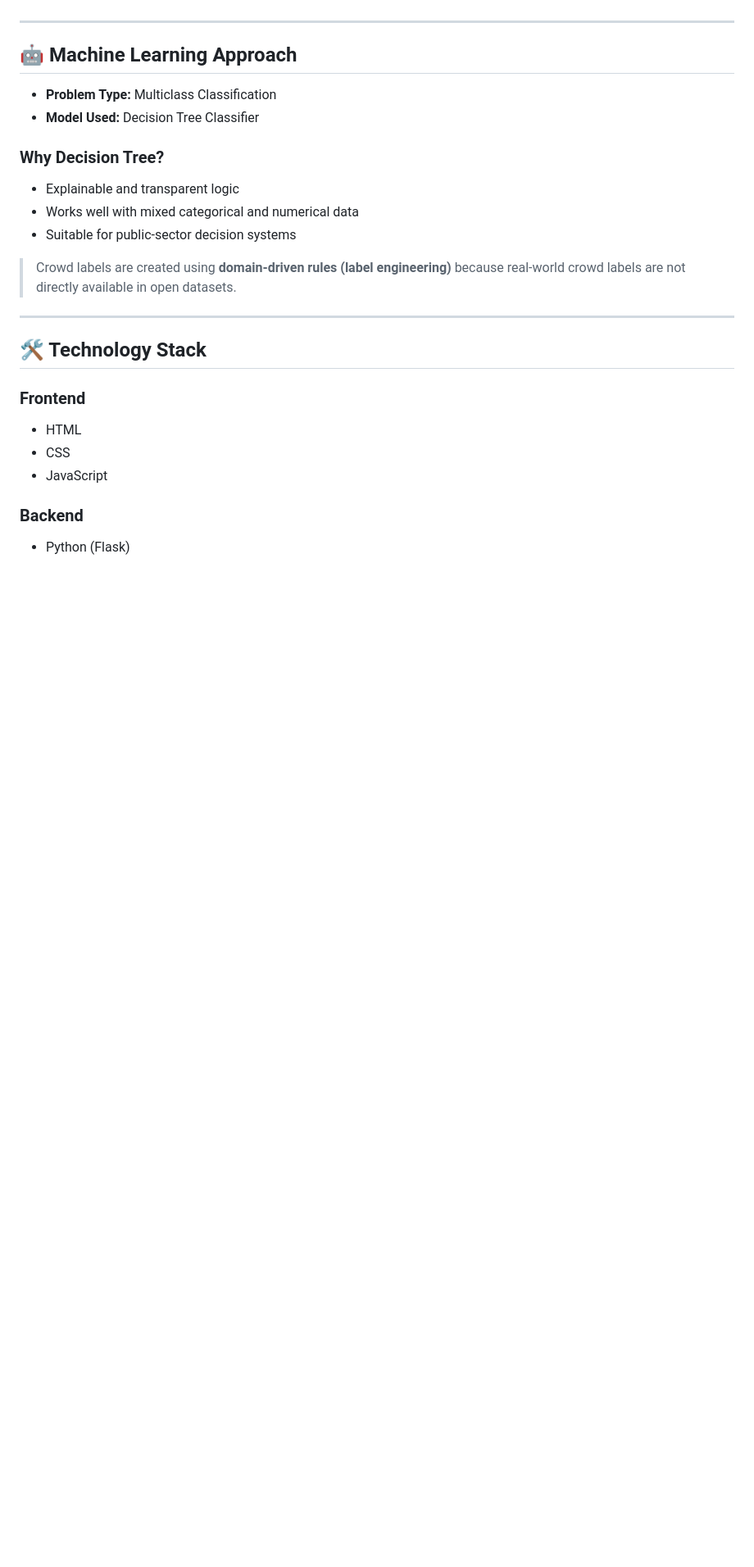
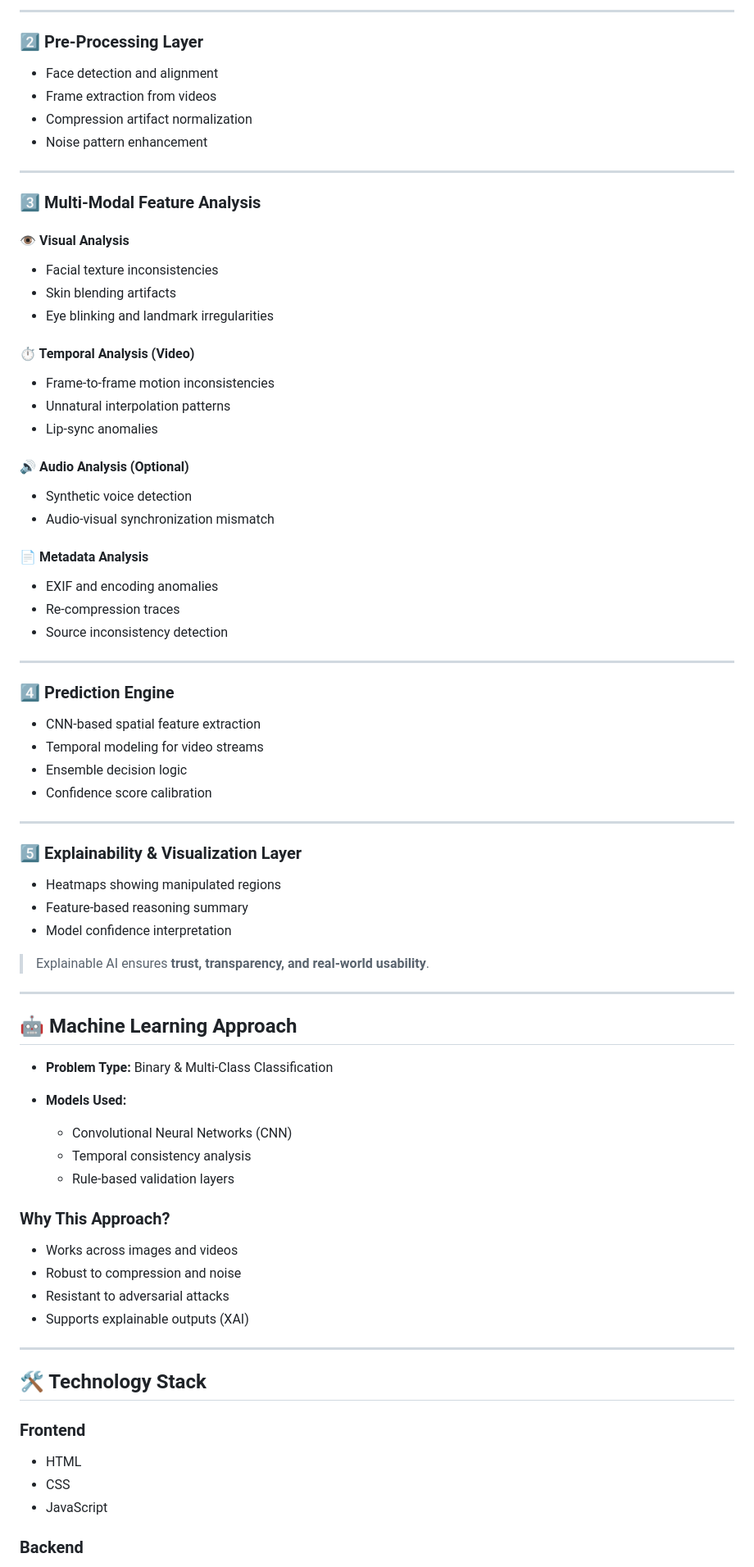
Before and after one commit to anur8591/Nexora, a Markdown page: README.md, the part around one of its changes. Shown at 82% size. Drawn GitHub-style; blank space fills up the shorter version.

```diff
--- a/README.md
+++ b/README.md
@@ -55,27 +72,85 @@ Nexora provides a **crowd prediction and decision-support system** that:
+---
+
+### 2️⃣ Pre‑Processing Layer
+
+* Face detection and alignment
+* Frame extraction from videos
+* Compression artifact normalization
+* Noise pattern enhancement
+
+---
+
+### 3️⃣ Multi‑Modal Feature Analysis
+
+#### 👁️ Visual Analysis
+
+* Facial texture inconsistencies
+* Skin blending artifacts
+* Eye blinking and landmark irregularities
+
+#### ⏱️ Temporal Analysis (Video)
+
+* Frame‑to‑frame motion inconsistencies
+* Unnatural interpolation patterns
+* Lip‑sync anomalies
+
+#### 🔊 Audio Analysis (Optional)
+
+* Synthetic voice detection
+* Audio‑visual synchronization mismatch
+
+#### 📄 Metadata Analysis
+
+* EXIF and encoding anomalies
+* Re‑compression traces
+* Source inconsistency detection
+
+---
+
+### 4️⃣ Prediction Engine
+
+* CNN‑based spatial feature extraction
+* Temporal modeling for video streams
+* Ensemble decision logic
+* Confidence score calibration
+
+---
+
+### 5️⃣ Explainability & Visualization Layer
+
+* Heatmaps showing manipulated regions
+* Feature‑based reasoning summary
+* Model confidence interpretation
+
+> Explainable AI ensures **trust, transparency, and real‑world usability**.
 
 ---
 
 ## 🤖 Machine Learning Approach
 
-- **Problem Type:** Multiclass Classification
-- **Model Used:** Decision Tree Classifier
+* **Problem Type:** Binary & Multi‑Class Classification
+* **Models Used:**
 
-### Why Decision Tree?
-- Explainable and transparent logic
-- Works well with mixed categorical and numerical data
-- Suitable for public-sector decision systems
+  * Convolutional Neural Networks (CNN)
+  * Temporal consistency analysis
+  * Rule‑based validation layers
 
-> Crowd labels are created using **domain-driven rules (label engineering)** because real-world crowd labels are not directly available in open datasets.
+### Why This Approach?
+
+* Works across images and videos
+* Robust to compression and noise
+* Resistant to adversarial attacks
+* Supports explainable outputs (XAI)
 
 ---
 
 ## 🛠️ Technology Stack
 
 ### Frontend
-- HTML
-- CSS
-- JavaScript
+
+* HTML
+* CSS
+* JavaScript
 
 ### Backend
-- Python (Flask)
 
```
Also changed, not shown: other parts of README.md (+106 -66 lines).
